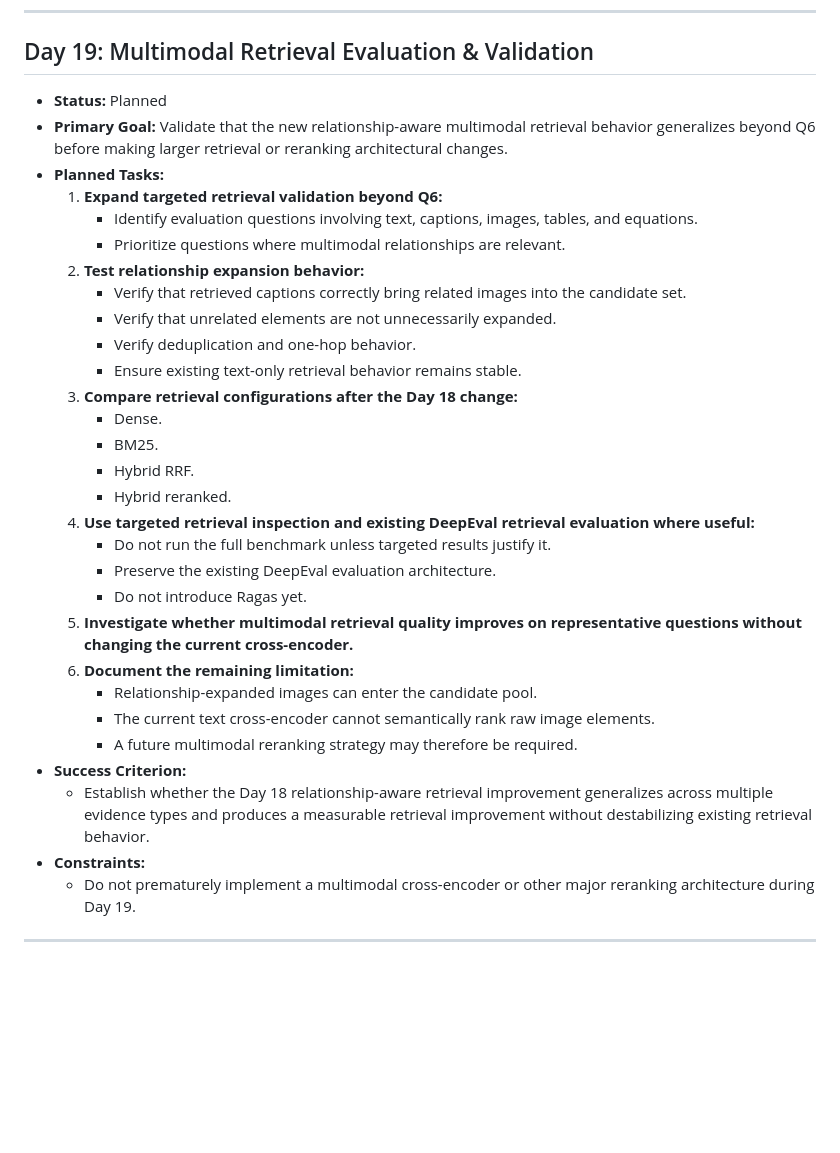
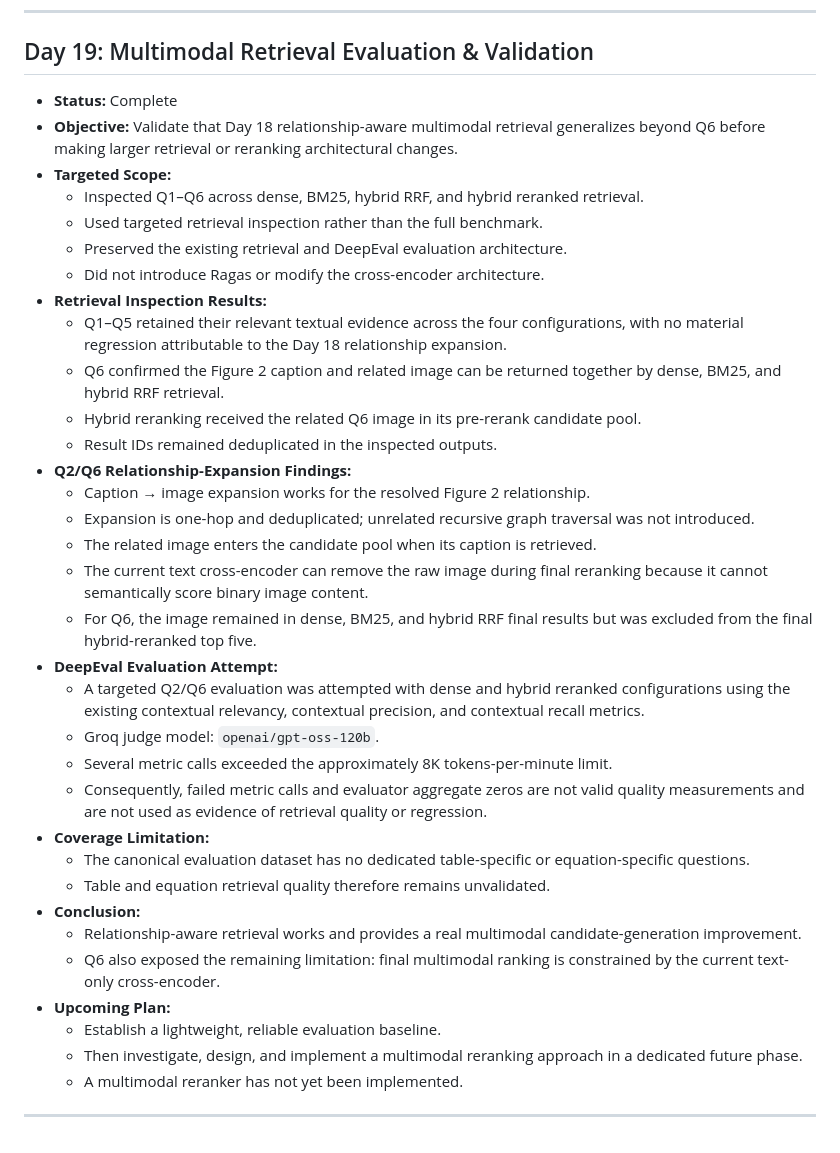
Before and after one commit to DevSrivastava14/PAPERMIND, a Markdown page: PROJECT_PROGRESS.md, the part around the change. GitHub-like rendering; blank space fills up the shorter version.

Commit message:
docs: complete Day 19 retrieval validation

```diff
--- a/PROJECT_PROGRESS.md
+++ b/PROJECT_PROGRESS.md
@@ -940,34 +940,38 @@ Build a multimodal scientific research paper assistant that answers questions ab
 
 ## Day 19: Multimodal Retrieval Evaluation & Validation
 
-- **Status:** Planned
-- **Primary Goal:** Validate that the new relationship-aware multimodal retrieval behavior generalizes beyond Q6 before making larger retrieval or reranking architectural changes.
-- **Planned Tasks:**
-  1. **Expand targeted retrieval validation beyond Q6:**
-     - Identify evaluation questions involving text, captions, images, tables, and equations.
-     - Prioritize questions where multimodal relationships are relevant.
-  2. **Test relationship expansion behavior:**
-     - Verify that retrieved captions correctly bring related images into the candidate set.
-     - Verify that unrelated elements are not unnecessarily expanded.
-     - Verify deduplication and one-hop behavior.
-     - Ensure existing text-only retrieval behavior remains stable.
-  3. **Compare retrieval configurations after the Day 18 change:**
-     - Dense.
-     - BM25.
-     - Hybrid RRF.
-     - Hybrid reranked.
-  4. **Use targeted retrieval inspection and existing DeepEval retrieval evaluation where useful:**
-     - Do not run the full benchmark unless targeted results justify it.
-     - Preserve the existing DeepEval evaluation architecture.
-     - Do not introduce Ragas yet.
-  5. **Investigate whether multimodal retrieval quality improves on representative questions without changing the current cross-encoder.**
-  6. **Document the remaining limitation:**
-     - Relationship-expanded images can enter the candidate pool.
-     - The current text cross-encoder cannot semantically rank raw image elements.
-     - A future multimodal reranking strategy may therefore be required.
-- **Success Criterion:**
-  - Establish whether the Day 18 relationship-aware retrieval improvement generalizes across multiple evidence types and produces a measurable retrieval improvement without destabilizing existing retrieval behavior.
-- **Constraints:**
-  - Do not prematurely implement a multimodal cross-encoder or other major reranking architecture during Day 19.
+- **Status:** Complete
+- **Objective:** Validate that Day 18 relationship-aware multimodal retrieval generalizes beyond Q6 before making larger retrieval or reranking architectural changes.
+- **Targeted Scope:**
+  - Inspected Q1–Q6 across dense, BM25, hybrid RRF, and hybrid reranked retrieval.
+  - Used targeted retrieval inspection rather than the full benchmark.
+  - Preserved the existing retrieval and DeepEval evaluation architecture.
+  - Did not introduce Ragas or modify the cross-encoder architecture.
+- **Retrieval Inspection Results:**
+  - Q1–Q5 retained their relevant textual evidence across the four configurations, with no material regression attributable to the Day 18 relationship expansion.
+  - Q6 confirmed the Figure 2 caption and related image can be returned together by dense, BM25, and hybrid RRF retrieval.
+  - Hybrid reranking received the related Q6 image in its pre-rerank candidate pool.
+  - Result IDs remained deduplicated in the inspected outputs.
+- **Q2/Q6 Relationship-Expansion Findings:**
+  - Caption → image expansion works for the resolved Figure 2 relationship.
+  - Expansion is one-hop and deduplicated; unrelated recursive graph traversal was not introduced.
+  - The related image enters the candidate pool when its caption is retrieved.
+  - The current text cross-encoder can remove the raw image during final reranking because it cannot semantically score binary image content.
+  - For Q6, the image remained in dense, BM25, and hybrid RRF final results but was excluded from the final hybrid-reranked top five.
+- **DeepEval Evaluation Attempt:**
+  - A targeted Q2/Q6 evaluation was attempted with dense and hybrid reranked configurations using the existing contextual relevancy, contextual precision, and contextual recall metrics.
+  - Groq judge model: `openai/gpt-oss-120b`.
+  - Several metric calls exceeded the approximately 8K tokens-per-minute limit.
+  - Consequently, failed metric calls and evaluator aggregate zeros are not valid quality measurements and are not used as evidence of retrieval quality or regression.
+- **Coverage Limitation:**
+  - The canonical evaluation dataset has no dedicated table-specific or equation-specific questions.
+  - Table and equation retrieval quality therefore remains unvalidated.
+- **Conclusion:**
+  - Relationship-aware retrieval works and provides a real multimodal candidate-generation improvement.
+  - Q6 also exposed the remaining limitation: final multimodal ranking is constrained by the current text-only cross-encoder.
+- **Upcoming Plan:**
+  - Establish a lightweight, reliable evaluation baseline.
+  - Then investigate, design, and implement a multimodal reranking approach in a dedicated future phase.
+  - A multimodal reranker has not yet been implemented.
 
 ---
```
